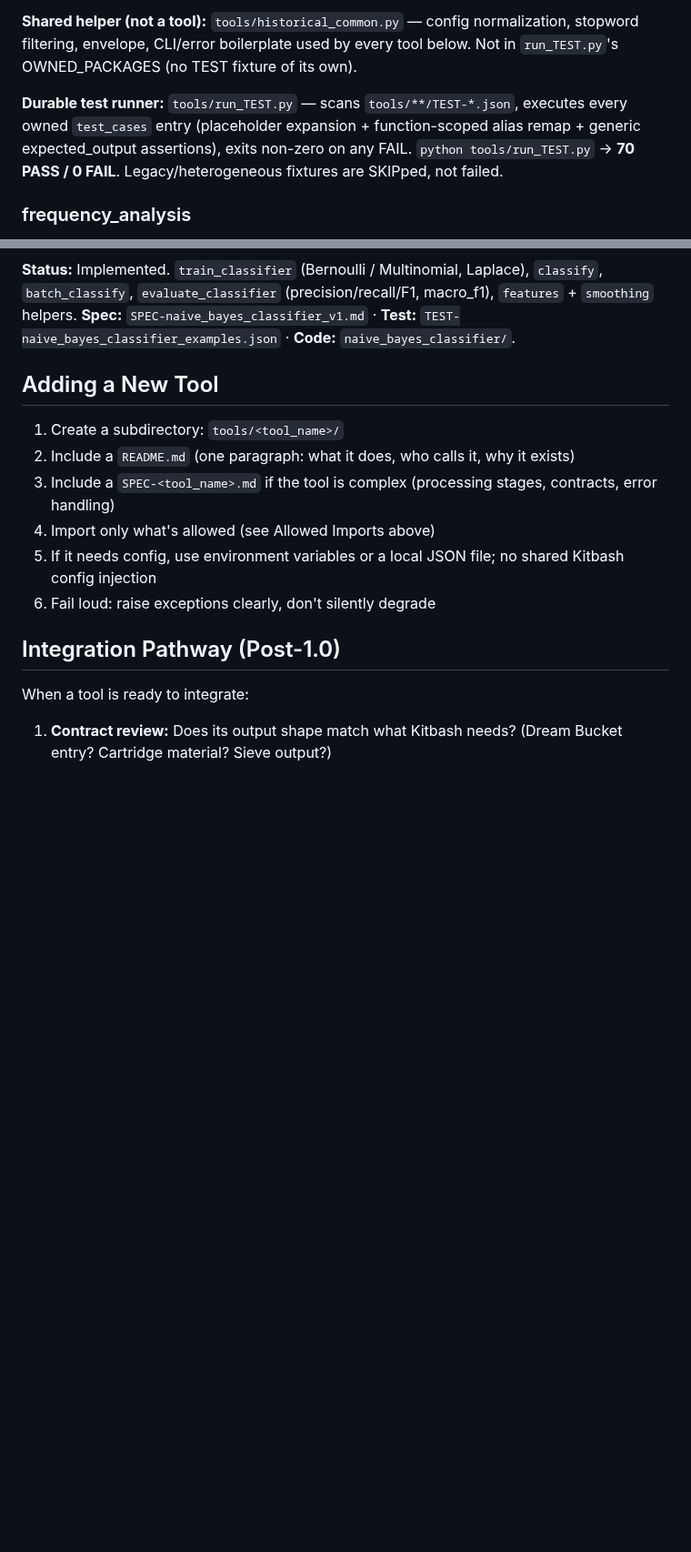
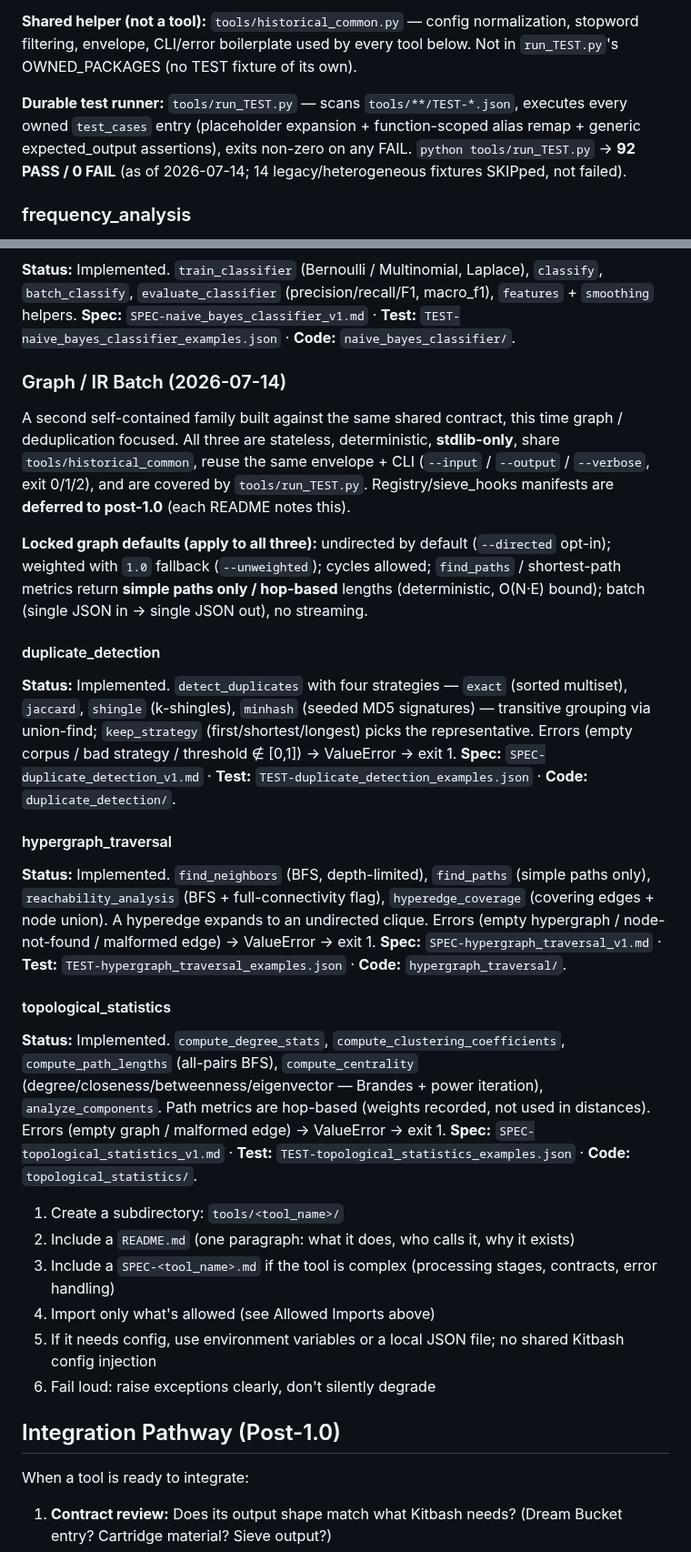
Before and after one commit to acausal/Kitbash_AI, a Markdown page: tools/README.md, 2 parts joined by grey strips. Shown at 91% size. GitHub-like rendering; blank space fills up the shorter version.

```diff
--- a/tools/README.md
+++ b/tools/README.md
@@ -307,7 +307,7 @@ A self-contained family of stateless, deterministic, **stdlib-only** retrieval /
 
 **Shared helper (not a tool):** `tools/historical_common.py` — config normalization, stopword filtering, envelope, CLI/error boilerplate used by every tool below. Not in `run_TEST.py`'s OWNED_PACKAGES (no TEST fixture of its own).
 
-**Durable test runner:** `tools/run_TEST.py` — scans `tools/**/TEST-*.json`, executes every owned `test_cases` entry (placeholder expansion + function-scoped alias remap + generic expected_output assertions), exits non-zero on any FAIL. `python tools/run_TEST.py` → **70 PASS / 0 FAIL**. Legacy/heterogeneous fixtures are SKIPped, not failed.
+**Durable test runner:** `tools/run_TEST.py` — scans `tools/**/TEST-*.json`, executes every owned `test_cases` entry (placeholder expansion + function-scoped alias remap + generic expected_output assertions), exits non-zero on any FAIL. `python tools/run_TEST.py` → **92 PASS / 0 FAIL** (as of 2026-07-14; 14 legacy/heterogeneous fixtures SKIPped, not failed).
 
 ### frequency_analysis
 **Status:** Implemented. `analyze_frequencies` (Counter stats + mean/median/std/quantiles, TTR, Gini, ranks/percentiles; top/bottom tokens), `analyze_corpus_frequencies` (doc-level TF/DF/per-doc avg), `compute_coverage`, `frequency_histogram`. **Spec:** `SPEC-frequency_analysis_v1.md` · **Test:** `TEST-frequency_analysis_examples.json` · **Code:** `frequency_analysis/`.
@@ -327,7 +327,27 @@ A self-contained family of stateless, deterministic, **stdlib-only** retrieval /
 ### naive_bayes_classifier
 **Status:** Implemented. `train_classifier` (Bernoulli / Multinomial, Laplace), `classify`, `batch_classify`, `evaluate_classifier` (precision/recall/F1, macro_f1), `features` + `smoothing` helpers. **Spec:** `SPEC-naive_bayes_classifier_v1.md` · **Test:** `TEST-naive_bayes_classifier_examples.json` · **Code:** `naive_bayes_classifier/`.
 
-## Adding a New Tool
+### Graph / IR Batch (2026-07-14)
+
+A second self-contained family built against the same shared contract, this time
+graph / deduplication focused. All three are stateless, deterministic, **stdlib-only**,
+share `tools/historical_common`, reuse the same envelope + CLI (`--input` / `--output` /
+`--verbose`, exit 0/1/2), and are covered by `tools/run_TEST.py`. Registry/sieve_hooks
+manifests are **deferred to post-1.0** (each README notes this).
+
+**Locked graph defaults (apply to all three):** undirected by default (`--directed` opt-in);
+weighted with `1.0` fallback (`--unweighted`); cycles allowed; `find_paths` / shortest-path
+metrics return **simple paths only / hop-based** lengths (deterministic, O(N·E) bound);
+batch (single JSON in → single JSON out), no streaming.
+
+#### duplicate_detection
+**Status:** Implemented. `detect_duplicates` with four strategies — `exact` (sorted multiset), `jaccard`, `shingle` (k-shingles), `minhash` (seeded MD5 signatures) — transitive grouping via union-find; `keep_strategy` (first/shortest/longest) picks the representative. Errors (empty corpus / bad strategy / threshold ∉ [0,1]) → ValueError → exit 1. **Spec:** `SPEC-duplicate_detection_v1.md` · **Test:** `TEST-duplicate_detection_examples.json` · **Code:** `duplicate_detection/`.
+
+#### hypergraph_traversal
+**Status:** Implemented. `find_neighbors` (BFS, depth-limited), `find_paths` (simple paths only), `reachability_analysis` (BFS + full-connectivity flag), `hyperedge_coverage` (covering edges + node union). A hyperedge expands to an undirected clique. Errors (empty hypergraph / node-not-found / malformed edge) → ValueError → exit 1. **Spec:** `SPEC-hypergraph_traversal_v1.md` · **Test:** `TEST-hypergraph_traversal_examples.json` · **Code:** `hypergraph_traversal/`.
+
+#### topological_statistics
+**Status:** Implemented. `compute_degree_stats`, `compute_clustering_coefficients`, `compute_path_lengths` (all-pairs BFS), `compute_centrality` (degree/closeness/betweenness/eigenvector — Brandes + power iteration), `analyze_components`. Path metrics are hop-based (weights recorded, not used in distances). Errors (empty graph / malformed edge) → ValueError → exit 1. **Spec:** `SPEC-topological_statistics_v1.md` · **Test:** `TEST-topological_statistics_examples.json` · **Code:** `topological_statistics/`.
 
 1. Create a subdirectory: `tools/<tool_name>/`
 2. Include a `README.md` (one paragraph: what it does, who calls it, why it exists)
```
Also changed, not shown: README.md (+7 -2 lines), status/2026-07-15_graph_ir_batch_complete.md (added, +48 -0 lines).
